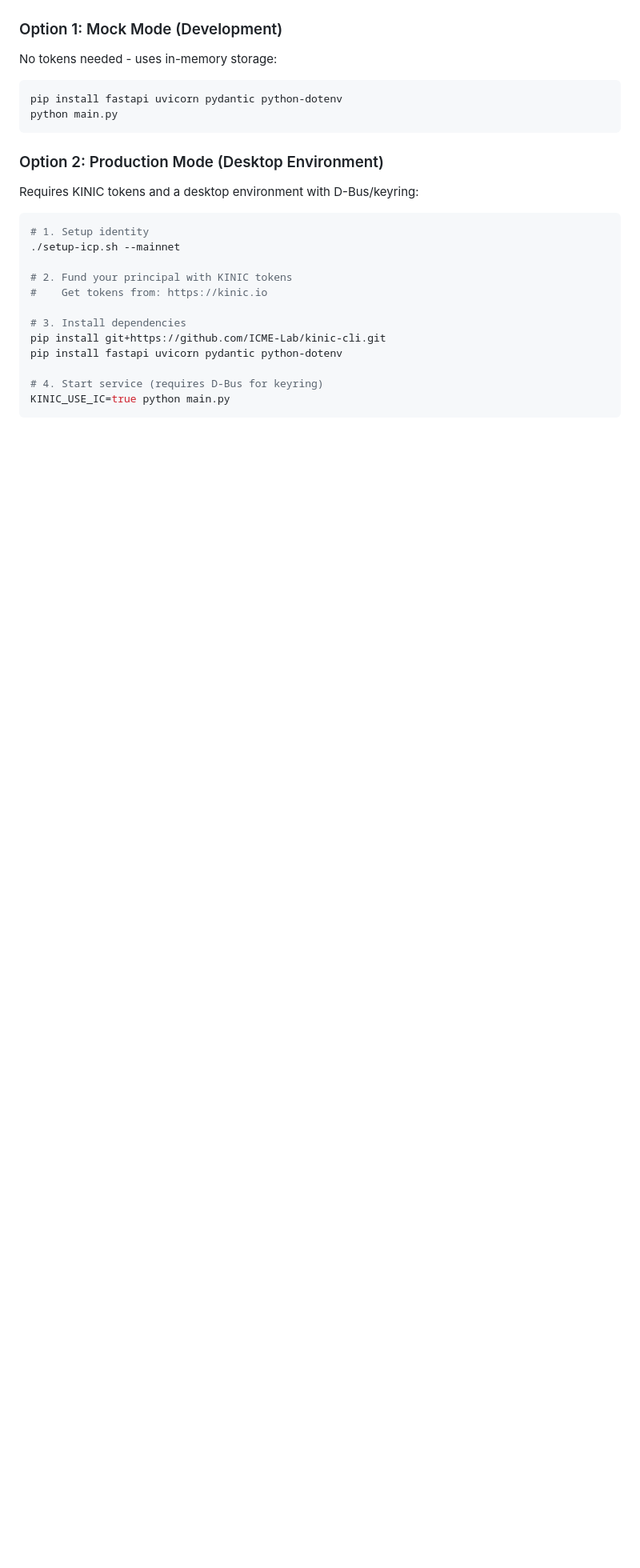
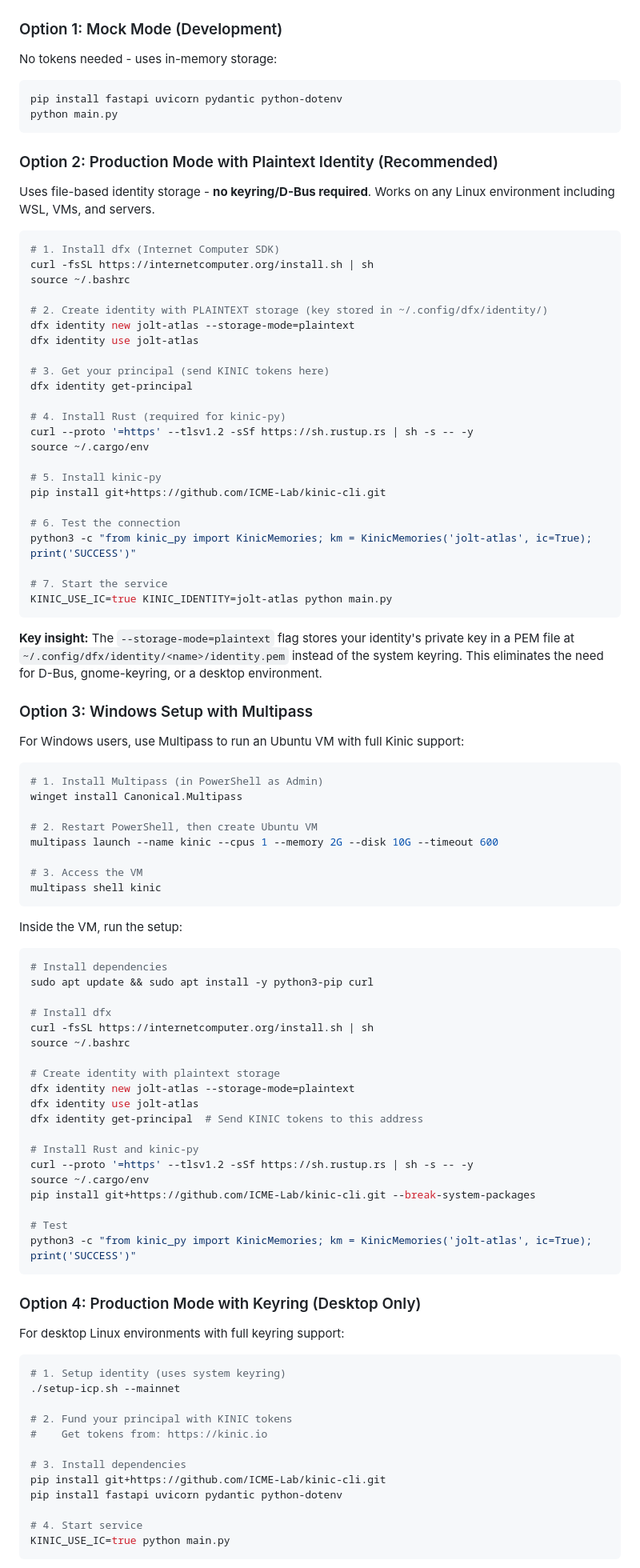
Before and after one commit to hshadab/coinbase, a Markdown page: services/kinic-service/README.md, the part around one of its changes. Shown at 80% size. Drawn GitHub-style; blank space fills up the shorter version.

Commit message:
docs: Add Windows setup guide and plaintext identity mode for Kinic
- Add Multipass VM instructions for Windows users
- Document --storage-mode=plaintext flag for dfx identity
- Explain keyring vs plaintext identity storage modes
- Add Identity Storage Modes comparison table
- Update prerequisites to mention Linux requirement for Kinic

````diff
--- a/services/kinic-service/README.md
+++ b/services/kinic-service/README.md
@@ -47,12 +47,83 @@ pip install fastapi uvicorn pydantic python-dotenv
 python main.py
 ```
 
-### Option 2: Production Mode (Desktop Environment)
+### Option 2: Production Mode with Plaintext Identity (Recommended)
 
-Requires KINIC tokens and a desktop environment with D-Bus/keyring:
+Uses file-based identity storage - **no keyring/D-Bus required**. Works on any Linux environment including WSL, VMs, and servers.
 
 ```bash
-# 1. Setup identity
+# 1. Install dfx (Internet Computer SDK)
+curl -fsSL https://internetcomputer.org/install.sh | sh
+source ~/.bashrc
+
+# 2. Create identity with PLAINTEXT storage (key stored in ~/.config/dfx/identity/)
+dfx identity new jolt-atlas --storage-mode=plaintext
+dfx identity use jolt-atlas
+
+# 3. Get your principal (send KINIC tokens here)
+dfx identity get-principal
+
+# 4. Install Rust (required for kinic-py)
+curl --proto '=https' --tlsv1.2 -sSf https://sh.rustup.rs | sh -s -- -y
+source ~/.cargo/env
+
+# 5. Install kinic-py
+pip install git+https://github.com/ICME-Lab/kinic-cli.git
+
+# 6. Test the connection
+python3 -c "from kinic_py import KinicMemories; km = KinicMemories('jolt-atlas', ic=True); print('SUCCESS')"
+
+# 7. Start the service
+KINIC_USE_IC=true KINIC_IDENTITY=jolt-atlas python main.py
+```
+
+**Key insight:** The `--storage-mode=plaintext` flag stores your identity's private key in a PEM file at `~/.config/dfx/identity/<name>/identity.pem` instead of the system keyring. This eliminates the need for D-Bus, gnome-keyring, or a desktop environment.
+
+### Option 3: Windows Setup with Multipass
+
+For Windows users, use Multipass to run an Ubuntu VM with full Kinic support:
+
+```powershell
+# 1. Install Multipass (in PowerShell as Admin)
+winget install Canonical.Multipass
+
+# 2. Restart PowerShell, then create Ubuntu VM
+multipass launch --name kinic --cpus 1 --memory 2G --disk 10G --timeout 600
+
+# 3. Access the VM
+multipass shell kinic
+```
+
+Inside the VM, run the setup:
+
+```bash
+# Install dependencies
+sudo apt update && sudo apt install -y python3-pip curl
+
+# Install dfx
+curl -fsSL https://internetcomputer.org/install.sh | sh
+source ~/.bashrc
+
+# Create identity with plaintext storage
+dfx identity new jolt-atlas --storage-mode=plaintext
+dfx identity use jolt-atlas
+dfx identity get-principal  # Send KINIC tokens to this address
+
+# Install Rust and kinic-py
+curl --proto '=https' --tlsv1.2 -sSf https://sh.rustup.rs | sh -s -- -y
+source ~/.cargo/env
+pip install git+https://github.com/ICME-Lab/kinic-cli.git --break-system-packages
+
+# Test
+python3 -c "from kinic_py import KinicMemories; km = KinicMemories('jolt-atlas', ic=True); print('SUCCESS')"
+```
+
+### Option 4: Production Mode with Keyring (Desktop Only)
+
+For desktop Linux environments with full keyring support:
+
+```bash
+# 1. Setup identity (uses system keyring)
 ./setup-icp.sh --mainnet
 
 # 2. Fund your principal with KINIC tokens
@@ -62,7 +133,7 @@ Requires KINIC tokens and a desktop environment with D-Bus/keyring:
 pip install git+https://github.com/ICME-Lab/kinic-cli.git
 pip install fastapi uvicorn pydantic python-dotenv
 
-# 4. Start service (requires D-Bus for keyring)
+# 4. Start service
 KINIC_USE_IC=true python main.py
 ```
 
````
Also changed, not shown: other parts of services/kinic-service/README.md (+10 -1 lines), README.md (+37 -0 lines).
